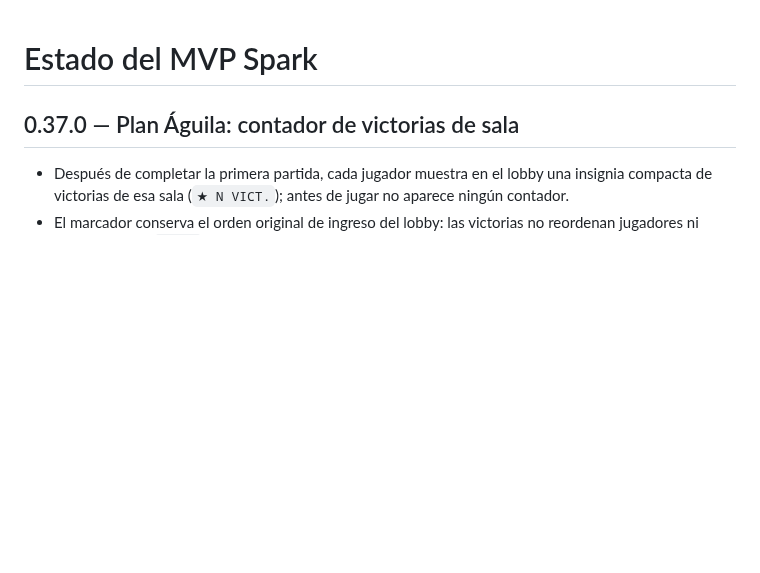
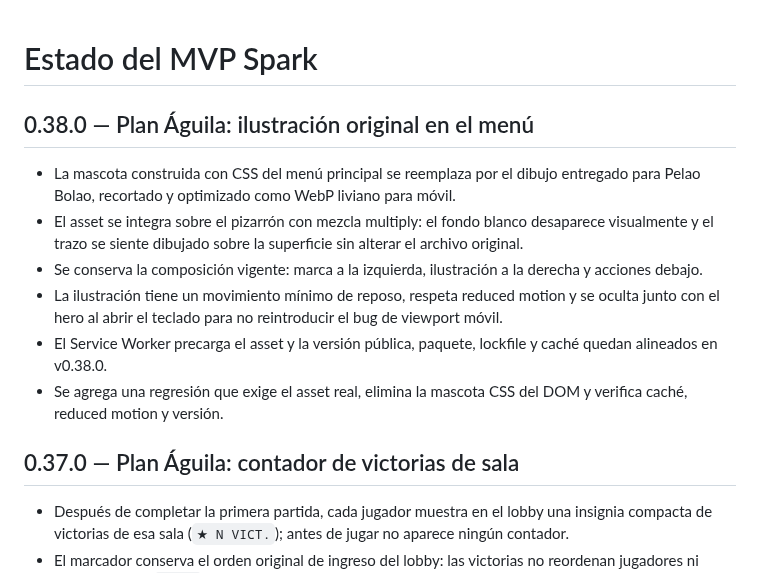
Before and after one commit to guerrasur/pelaobolao, a Markdown page: docs/STATUS.md, the part around the change. GitHub-like rendering; blank space fills up the shorter version.

Commit message:
0.38: document menu asset integration

```diff
--- a/docs/STATUS.md
+++ b/docs/STATUS.md
@@ -1,4 +1,13 @@
 # Estado del MVP Spark
+
+## 0.38.0 — Plan Águila: ilustración original en el menú
+
+- La mascota construida con CSS del menú principal se reemplaza por el dibujo entregado para Pelao Bolao, recortado y optimizado como WebP liviano para móvil.
+- El asset se integra sobre el pizarrón con mezcla multiply: el fondo blanco desaparece visualmente y el trazo se siente dibujado sobre la superficie sin alterar el archivo original.
+- Se conserva la composición vigente: marca a la izquierda, ilustración a la derecha y acciones debajo.
+- La ilustración tiene un movimiento mínimo de reposo, respeta reduced motion y se oculta junto con el hero al abrir el teclado para no reintroducir el bug de viewport móvil.
+- El Service Worker precarga el asset y la versión pública, paquete, lockfile y caché quedan alineados en v0.38.0.
+- Se agrega una regresión que exige el asset real, elimina la mascota CSS del DOM y verifica caché, reduced motion y versión.
 
 ## 0.37.0 — Plan Águila: contador de victorias de sala
 
```
